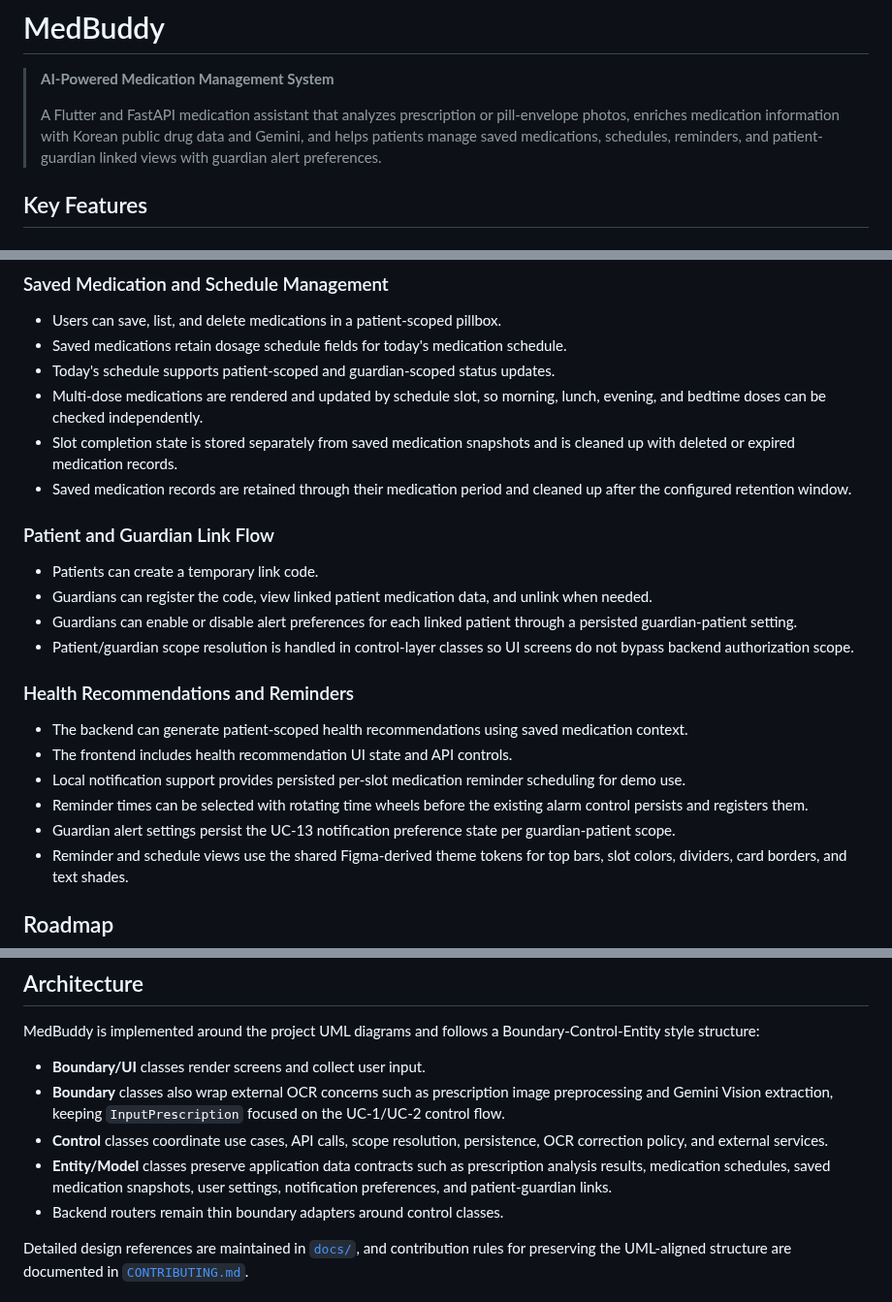
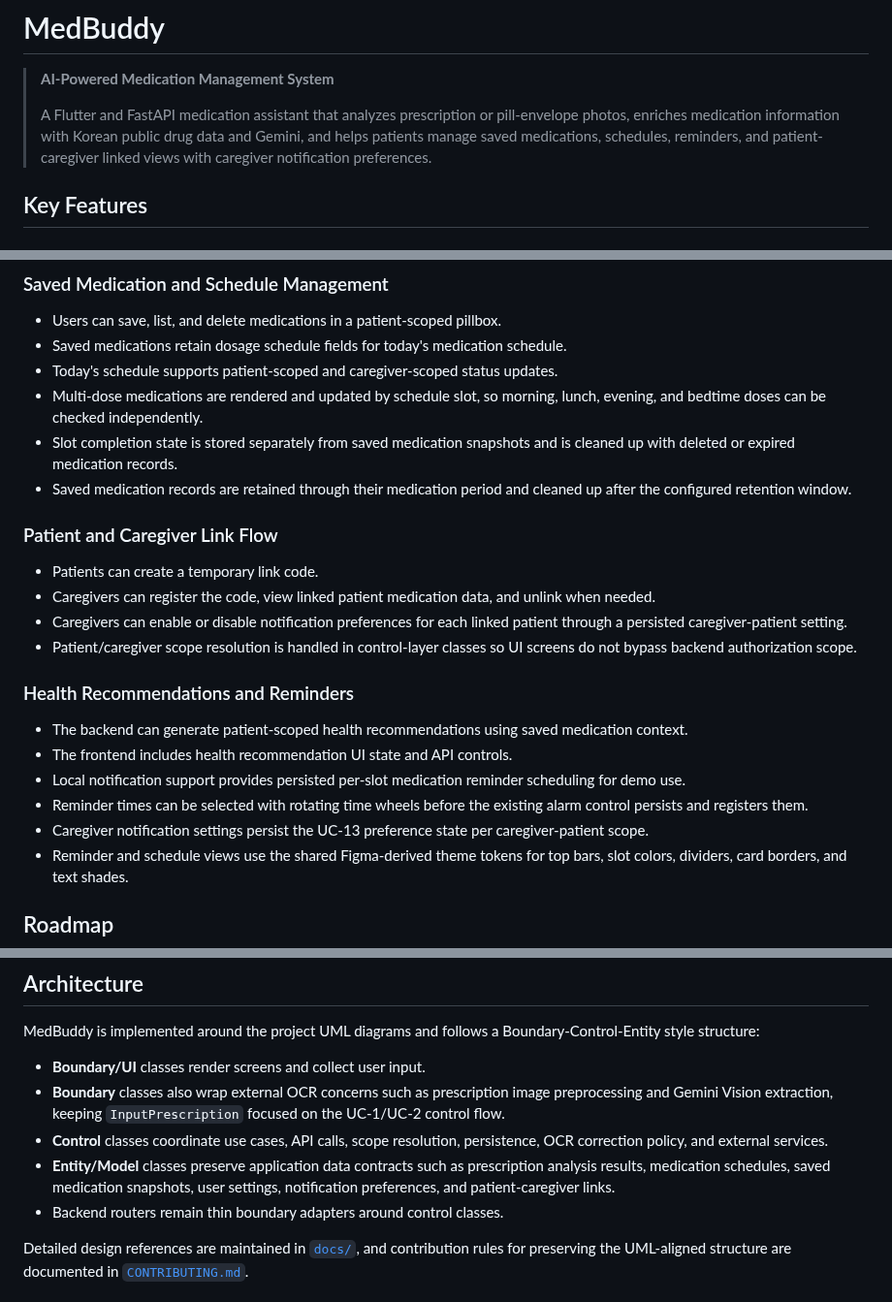
Before and after one commit to 1window2/MedBuddy, a Markdown page: README.md, 3 parts joined by grey strips. Shown at 97% size. GitHub-like rendering.

```diff
--- a/README.md
+++ b/README.md
@@ -4,7 +4,7 @@
 
 > **AI-Powered Medication Management System**
 >
-> A Flutter and FastAPI medication assistant that analyzes prescription or pill-envelope photos, enriches medication information with Korean public drug data and Gemini, and helps patients manage saved medications, schedules, reminders, and patient-guardian linked views with guardian alert preferences.
+> A Flutter and FastAPI medication assistant that analyzes prescription or pill-envelope photos, enriches medication information with Korean public drug data and Gemini, and helps patients manage saved medications, schedules, reminders, and patient-caregiver linked views with caregiver notification preferences.
 
 ## Key Features
 
@@ -47,17 +47,17 @@
 
 - Users can save, list, and delete medications in a patient-scoped pillbox.
 - Saved medications retain dosage schedule fields for today's medication schedule.
-- Today's schedule supports patient-scoped and guardian-scoped status updates.
+- Today's schedule supports patient-scoped and caregiver-scoped status updates.
 - Multi-dose medications are rendered and updated by schedule slot, so morning, lunch, evening, and bedtime doses can be checked independently.
 - Slot completion state is stored separately from saved medication snapshots and is cleaned up with deleted or expired medication records.
 - Saved medication records are retained through their medication period and cleaned up after the configured retention window.
 
-### Patient and Guardian Link Flow
+### Patient and Caregiver Link Flow
 
 - Patients can create a temporary link code.
-- Guardians can register the code, view linked patient medication data, and unlink when needed.
-- Guardians can enable or disable alert preferences for each linked patient through a persisted guardian-patient setting.
-- Patient/guardian scope resolution is handled in control-layer classes so UI screens do not bypass backend authorization scope.
+- Caregivers can register the code, view linked patient medication data, and unlink when needed.
+- Caregivers can enable or disable notification preferences for each linked patient through a persisted caregiver-patient setting.
+- Patient/caregiver scope resolution is handled in control-layer classes so UI screens do not bypass backend authorization scope.
 
 ### Health Recommendations and Reminders
 
@@ -65,7 +65,7 @@
 - The frontend includes health recommendation UI state and API controls.
 - Local notification support provides persisted per-slot medication reminder scheduling for demo use.
 - Reminder times can be selected with rotating time wheels before the existing alarm control persists and registers them.
-- Guardian alert settings persist the UC-13 notification preference state per guardian-patient scope.
+- Caregiver notification settings persist the UC-13 preference state per caregiver-patient scope.
 - Reminder and schedule views use the shared Figma-derived theme tokens for top bars, slot colors, dividers, card borders, and text shades.
 
 ## Roadmap
@@ -79,7 +79,7 @@ MedBuddy is implemented around the project UML diagrams and follows a Boundary-C
 - **Boundary/UI** classes render screens and collect user input.
 - **Boundary** classes also wrap external OCR concerns such as prescription image preprocessing and Gemini Vision extraction, keeping `InputPrescription` focused on the UC-1/UC-2 control flow.
 - **Control** classes coordinate use cases, API calls, scope resolution, persistence, OCR correction policy, and external services.
-- **Entity/Model** classes preserve application data contracts such as prescription analysis results, medication schedules, saved medication snapshots, user settings, notification preferences, and patient-guardian links.
+- **Entity/Model** classes preserve application data contracts such as prescription analysis results, medication schedules, saved medication snapshots, user settings, notification preferences, and patient-caregiver links.
 - Backend routers remain thin boundary adapters around control classes.
 
 Detailed design references are maintained in [`docs/`](docs/), and contribution rules for preserving the UML-aligned structure are documented in [`CONTRIBUTING.md`](CONTRIBUTING.md).
```
Also changed, not shown: SECURITY.md (+5 -11 lines), docs/MedBuddy - v0.0.9 Pill Identification Extension.md (+29 -5 lines).
